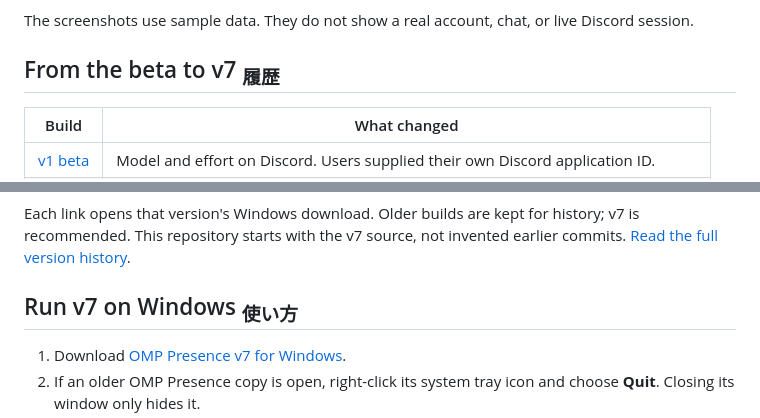
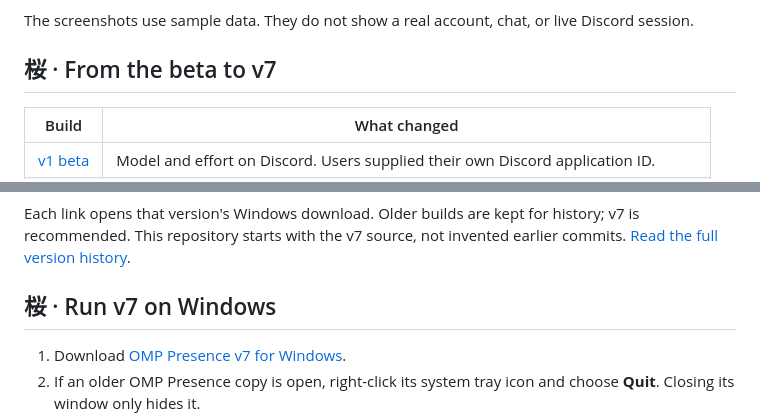
Before and after one commit to 082-0/omp-presence, a Markdown page: README.md, 2 parts joined by grey strips. Rendered like a GitHub page.

```diff
--- a/README.md
+++ b/README.md
@@ -30,7 +30,7 @@ OMP Presence can show your project, optional chat title, model, effort level, an
 
 The screenshots use sample data. They do not show a real account, chat, or live Discord session.
 
-## From the beta to v7 <sub>履歴</sub>
+## 桜 · From the beta to v7
 
 | Build | What changed |
 | --- | --- |
@@ -44,7 +44,7 @@ The screenshots use sample data. They do not show a real account, chat, or live
 
 Each link opens that version's Windows download. Older builds are kept for history; v7 is recommended. This repository starts with the v7 source, not invented earlier commits. [Read the full version history](CHANGELOG.md).
 
-## Run v7 on Windows <sub>使い方</sub>
+## 桜 · Run v7 on Windows
 
 1. Download [OMP Presence v7 for Windows](https://github.com/082-0/omp-presence/releases/latest/download/OMP-Presence-v7-Windows.exe).
 2. If an older OMP Presence copy is open, right-click its system tray icon and choose **Quit**. Closing its window only hides it.
```
Also changed, not shown: other parts of README.md (+7 -7 lines).
